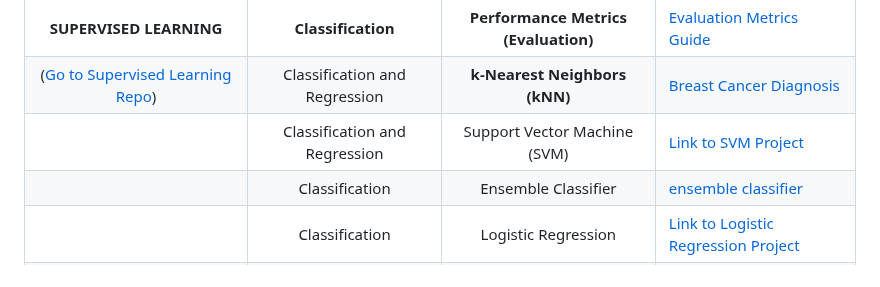
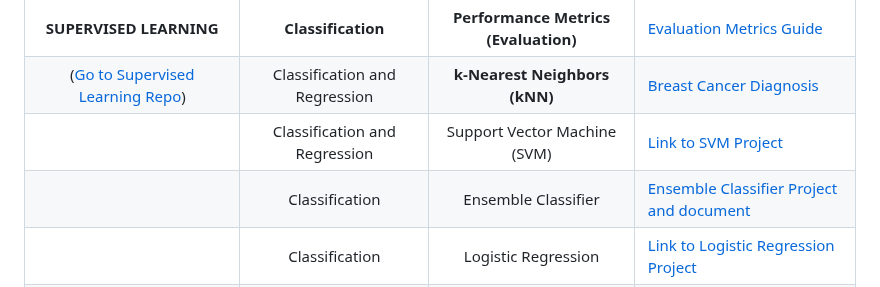
Before and after one commit to MohsenSafari83/machine-learning-projects, a Markdown page: README.md, the part around the change. Rendered like a GitHub page.

```diff
--- a/README.md
+++ b/README.md
@@ -17,7 +17,7 @@ This portfolio provides structured access to all implemented machine learning al
 | **SUPERVISED LEARNING** | **Classification** | **Performance Metrics (Evaluation)** | [Evaluation Metrics Guide](https://github.com/MohsenSafari83/Supervised-Learning-/tree/main/classification/Evaluation%20Metrics) |
 |([Go to Supervised Learning Repo](https://github.com/MohsenSafari83/Supervised-Learning-)) | Classification and Regression| **k-Nearest Neighbors (kNN)** | [Breast Cancer Diagnosis ](https://github.com/MohsenSafari83/Supervised-Learning-/tree/main/classification/KNN) |
 | | Classification and Regression | Support Vector Machine (SVM) | [Link to SVM Project](https://github.com/MohsenSafari83/Supervised-Learning-/tree/main/classification/Support%20Vector%20Machines%20) |
-| | Classification | Ensemble Classifier | [ensemble classifier](https://github.com/MohsenSafari83/Supervised-Learning-/tree/main/classification/Emsemble%20Classifier) |
+| | Classification | Ensemble Classifier | [Ensemble Classifier Project and document ](https://github.com/MohsenSafari83/Supervised-Learning-/tree/main/classification/Emsemble%20Classifier) |
 | | Classification | Logistic Regression | [Link to Logistic Regression Project](https://github.com/MohsenSafari83/Supervised-Learning-/tree/main/classification/Logistic%20Regression) |
 | | **Regression** | Linear Regression | [Link to Linear Regression Project](https://github.com/MohsenSafari83/Supervised-Learning-/tree/main/Linear%20Regression) |
 | --- | --- | --- | --- |
```
